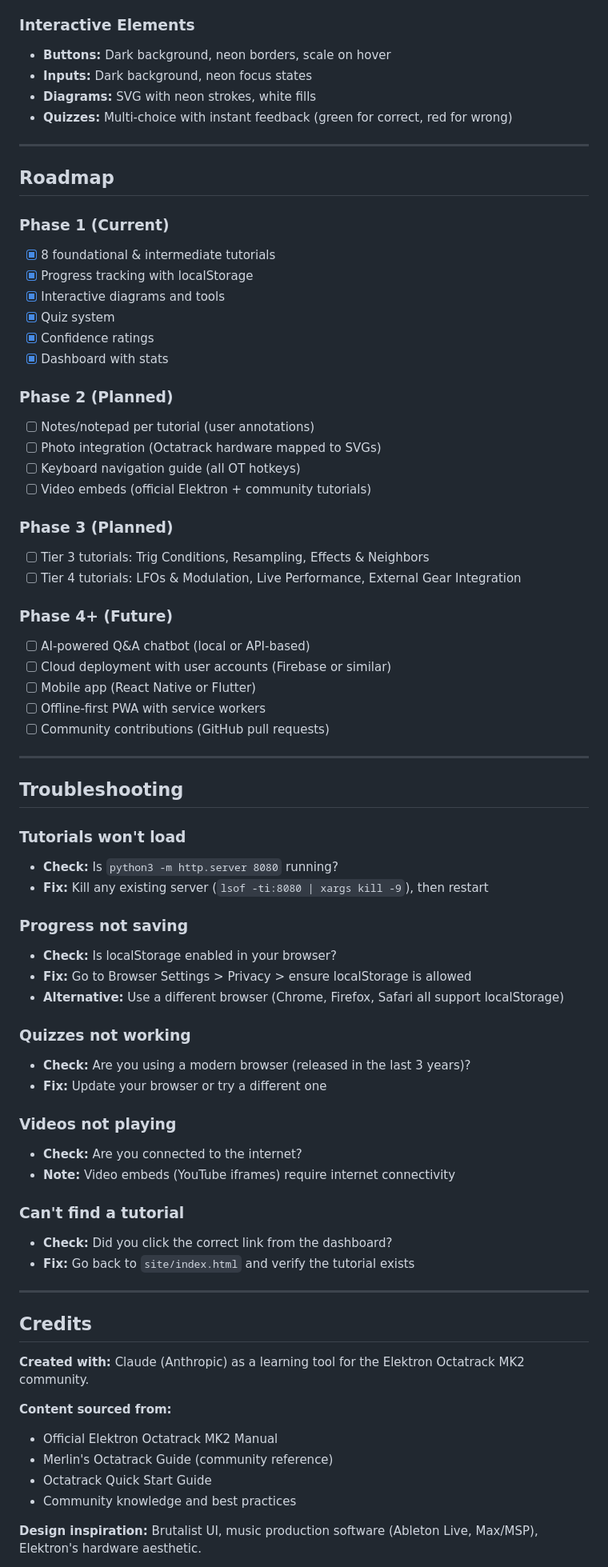
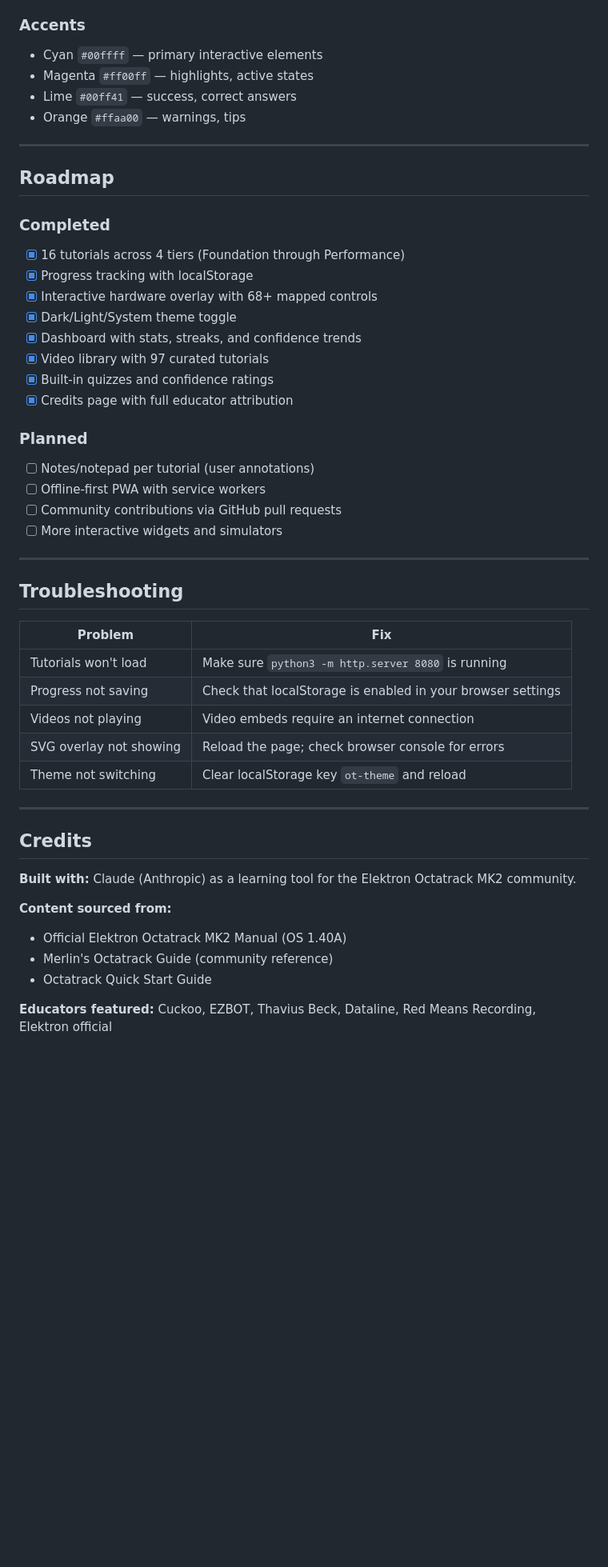
Before and after one commit to alkloihd/Alkloihd_Elektron_Ocatrack_MK2_digiguide, a Markdown page: README.md, the part around one of its changes. Shown at 80% size. Rendered like a GitHub page; blank space fills up the shorter version.

```diff
--- a/README.md
+++ b/README.md
@@ -273,87 +226,57 @@ From the dashboard footer, click **"Export My Data"** to download a JSON file of
 - **Code:** Space Mono (monospace)
 
-### Interactive Elements
+### Accents
 
-- **Buttons:** Dark background, neon borders, scale on hover
-- **Inputs:** Dark background, neon focus states
-- **Diagrams:** SVG with neon strokes, white fills
-- **Quizzes:** Multi-choice with instant feedback (green for correct, red for wrong)
+- Cyan `#00ffff` — primary interactive elements
+- Magenta `#ff00ff` — highlights, active states
+- Lime `#00ff41` — success, correct answers
+- Orange `#ffaa00` — warnings, tips
 
 ---
 
 ## Roadmap
 
-### Phase 1 (Current)
+### Completed
 
-- [x] 8 foundational & intermediate tutorials
+- [x] 16 tutorials across 4 tiers (Foundation through Performance)
 - [x] Progress tracking with localStorage
-- [x] Interactive diagrams and tools
-- [x] Quiz system
-- [x] Confidence ratings
-- [x] Dashboard with stats
+- [x] Interactive hardware overlay with 68+ mapped controls
+- [x] Dark/Light/System theme toggle
+- [x] Dashboard with stats, streaks, and confidence trends
+- [x] Video library with 97 curated tutorials
+- [x] Built-in quizzes and confidence ratings
+- [x] Credits page with full educator attribution
 
-### Phase 2 (Planned)
+### Planned
 
 - [ ] Notes/notepad per tutorial (user annotations)
-- [ ] Photo integration (Octatrack hardware mapped to SVGs)
-- [ ] Keyboard navigation guide (all OT hotkeys)
-- [ ] Video embeds (official Elektron + community tutorials)
-
-### Phase 3 (Planned)
-
-- [ ] Tier 3 tutorials: Trig Conditions, Resampling, Effects & Neighbors
-- [ ] Tier 4 tutorials: LFOs & Modulation, Live Performance, External Gear Integration
-
-### Phase 4+ (Future)
-
-- [ ] AI-powered Q&A chatbot (local or API-based)
-- [ ] Cloud deployment with user accounts (Firebase or similar)
-- [ ] Mobile app (React Native or Flutter)
 - [ ] Offline-first PWA with service workers
-- [ ] Community contributions (GitHub pull requests)
+- [ ] Community contributions via GitHub pull requests
+- [ ] More interactive widgets and simulators
 
 ---
 
 ## Troubleshooting
 
-### Tutorials won't load
-
-- **Check:** Is `python3 -m http.server 8080` running?
-- **Fix:** Kill any existing server (`lsof -ti:8080 | xargs kill -9`), then restart
-
-### Progress not saving
-
-- **Check:** Is localStorage enabled in your browser?
-- **Fix:** Go to Browser Settings > Privacy > ensure localStorage is allowed
-- **Alternative:** Use a different browser (Chrome, Firefox, Safari all support localStorage)
-
-### Quizzes not working
-
-- **Check:** Are you using a modern browser (released in the last 3 years)?
-- **Fix:** Update your browser or try a different one
-
-### Videos not playing
-
-- **Check:** Are you connected to the internet?
-- **Note:** Video embeds (YouTube iframes) require internet connectivity
-
-### Can't find a tutorial
-
-- **Check:** Did you click the correct link from the dashboard?
-- **Fix:** Go back to `site/index.html` and verify the tutorial exists
+| Problem                 | Fix                                                         |
+| ----------------------- | ----------------------------------------------------------- |
+| Tutorials won't load    | Make sure `python3 -m http.server 8080` is running          |
+| Progress not saving     | Check that localStorage is enabled in your browser settings |
+| Videos not playing      | Video embeds require an internet connection                 |
+| SVG overlay not showing | Reload the page; check browser console for errors           |
+| Theme not switching     | Clear localStorage key `ot-theme` and reload                |
 
 ---
 
 ## Credits
 
-**Created with:** Claude (Anthropic) as a learning tool for the Elektron Octatrack MK2 community.
+**Built with:** Claude (Anthropic) as a learning tool for the Elektron Octatrack MK2 community.
 
 **Content sourced from:**
 
-- Official Elektron Octatrack MK2 Manual
+- Official Elektron Octatrack MK2 Manual (OS 1.40A)
 - Merlin's Octatrack Guide (community reference)
 - Octatrack Quick Start Guide
-- Community knowledge and best practices
 
-**Design inspiration:** Brutalist UI, music production software (Ableton Live, Max/MSP), Elektron's hardware aesthetic.
+**Educators featured:** Cuckoo, EZBOT, Thavius Beck, Dataline, Red Means Recording, Elektron official
 
```
Also changed, not shown: other parts of README.md (+145 -223 lines).
